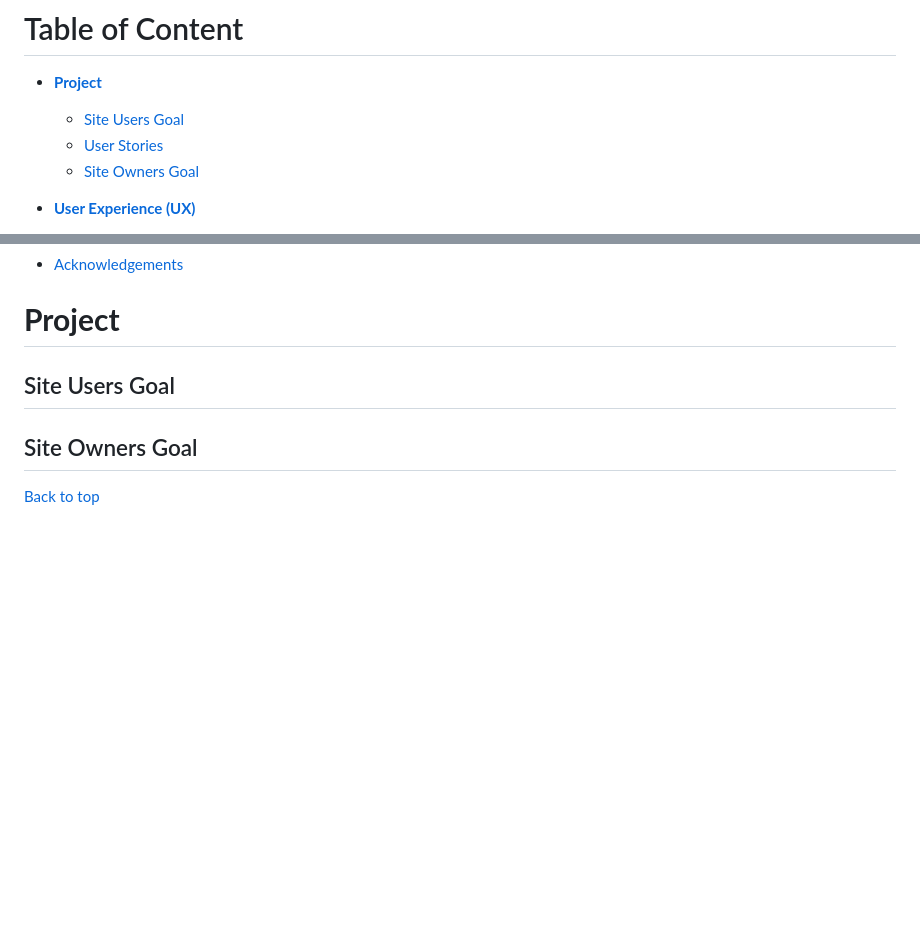
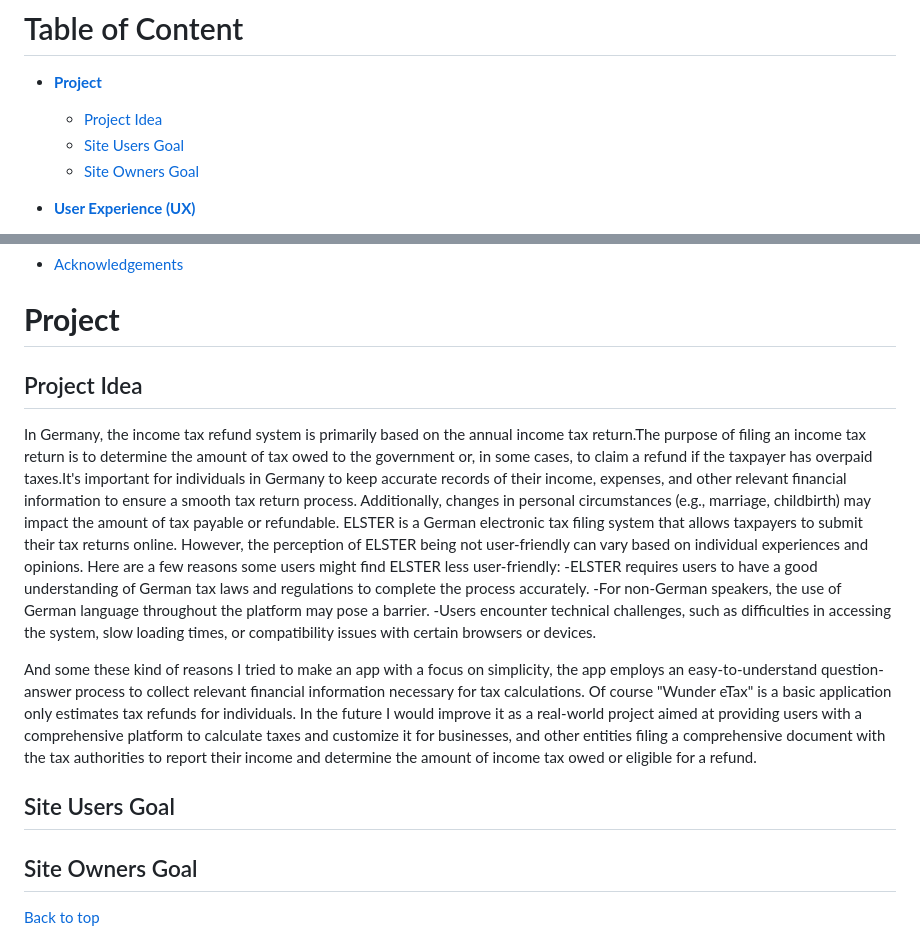
Before and after one commit to FeruzaShokirjonovna/tax-calculator, a Markdown page: README.md, 2 parts joined by grey strips. Drawn GitHub-style; blank space fills up the shorter version.

Commit message:
Add project idea content

```diff
--- a/README.md
+++ b/README.md
@@ -5,8 +5,8 @@ Wunder eTax is a tax refund calculator app serves as a convenient and secure sol
 # Table of Content
 
 * [**Project**](<#project>)
+    * [Project Idea](<#project-idea>)
     * [Site Users Goal](<#site-users-goal>)
-    * [User Stories](<#user-stories>)
     * [Site Owners Goal](<#site-owners-goal>)
 
 * [**User Experience (UX)**](<#user-experience-ux>)
@@ -33,6 +33,15 @@ Wunder eTax is a tax refund calculator app serves as a convenient and secure sol
 * [Acknowledgements](<#acknowledgements>)
 
 # **Project**
+
+## Project Idea
+In Germany, the income tax refund system is primarily based on the annual income tax return.The purpose of filing an income tax return is to determine the amount of tax owed to the government or, in some cases, to claim a refund if the taxpayer has overpaid taxes.It's important for individuals in Germany to keep accurate records of their income, expenses, and other relevant financial information to ensure a smooth tax return process. Additionally, changes in personal circumstances (e.g., marriage, childbirth) may impact the amount of tax payable or refundable.
+ELSTER is a German electronic tax filing system that allows taxpayers to submit their tax returns online. However, the perception of ELSTER being not user-friendly can vary based on individual experiences and opinions. Here are a few reasons some users might find ELSTER less user-friendly:
+-ELSTER requires users to have a good understanding of German tax laws and regulations to complete the process accurately.
+-For non-German speakers, the use of German language throughout the platform may pose a barrier.
+-Users encounter technical challenges, such as difficulties in accessing the system, slow loading times, or compatibility issues with certain browsers or devices.
+
+And some these kind of reasons I tried to make an app with a focus on simplicity, the app employs an easy-to-understand question-answer process to collect relevant financial information necessary for tax calculations. Of course "Wunder eTax" is a basic application only estimates tax refunds for individuals.  In the future I would improve it as a real-world project aimed at providing users with a comprehensive platform to calculate taxes and customize it for businesses, and other entities filing a comprehensive document with the tax authorities to report their income and determine the amount of income tax owed or eligible for a refund.
 
 ## Site Users Goal
 
```
